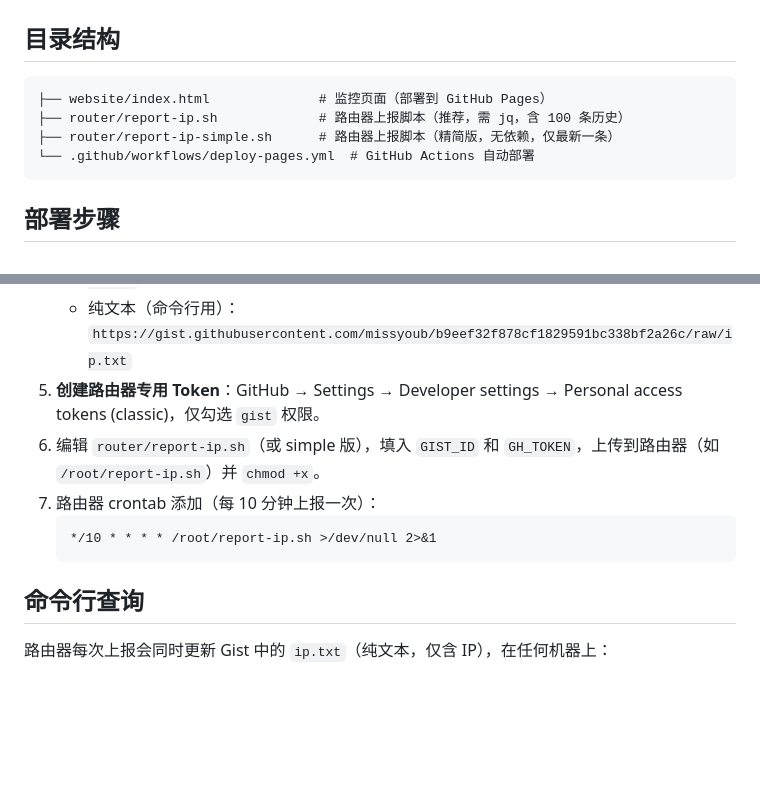
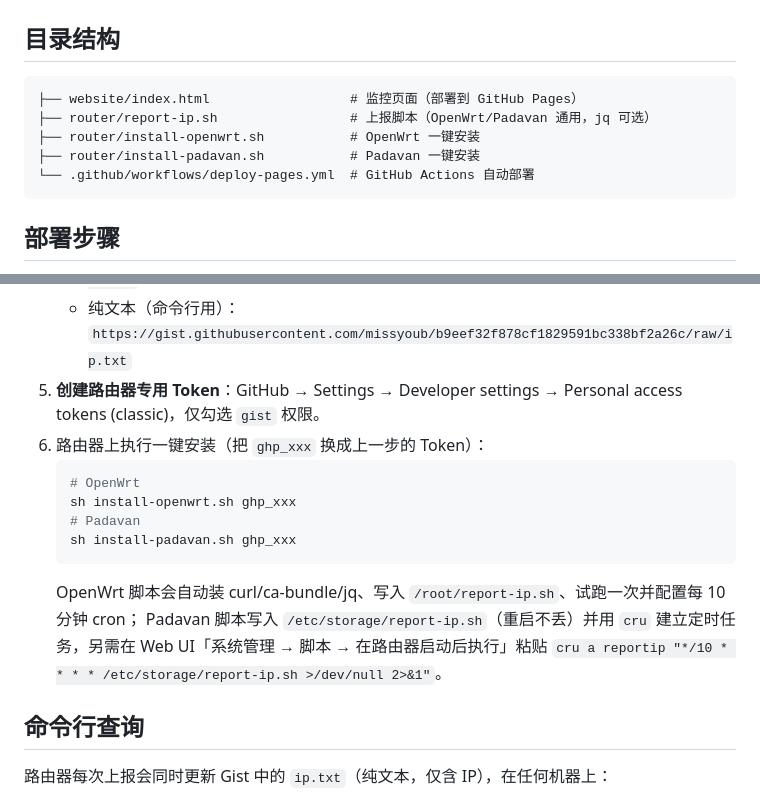
Before and after one commit to missyoub/home-ip-monitor, a Markdown page: README.md, 2 parts joined by grey strips. GitHub-like rendering; blank space fills up the shorter version.

Commit message:
docs: 更新部署流程为一键安装

````diff
--- a/README.md
+++ b/README.md
@@ -21,9 +21,10 @@
 ## 目录结构
 
 ```
-├── website/index.html              # 监控页面（部署到 GitHub Pages）
-├── router/report-ip.sh             # 路由器上报脚本（推荐，需 jq，含 100 条历史）
-├── router/report-ip-simple.sh      # 路由器上报脚本（精简版，无依赖，仅最新一条）
+├── website/index.html                  # 监控页面（部署到 GitHub Pages）
+├── router/report-ip.sh                 # 上报脚本（OpenWrt/Padavan 通用，jq 可选）
+├── router/install-openwrt.sh           # OpenWrt 一键安装
+├── router/install-padavan.sh           # Padavan 一键安装
 └── .github/workflows/deploy-pages.yml  # GitHub Actions 自动部署
 ```
 
@@ -37,11 +38,16 @@
    - 结构化数据（页面用）：`https://gist.githubusercontent.com/missyoub/b9eef32f878cf1829591bc338bf2a26c/raw/ip.json`
    - 纯文本（命令行用）：`https://gist.githubusercontent.com/missyoub/b9eef32f878cf1829591bc338bf2a26c/raw/ip.txt`
 5. **创建路由器专用 Token**：GitHub → Settings → Developer settings → Personal access tokens (classic)，仅勾选 `gist` 权限。
-6. 编辑 `router/report-ip.sh`（或 simple 版），填入 `GIST_ID` 和 `GH_TOKEN`，上传到路由器（如 `/root/report-ip.sh`）并 `chmod +x`。
-7. 路由器 crontab 添加（每 10 分钟上报一次）：
+6. 路由器上执行一键安装（把 `ghp_xxx` 换成上一步的 Token）：
+   ```sh
+   # OpenWrt
+   sh install-openwrt.sh ghp_xxx
+   # Padavan
+   sh install-padavan.sh ghp_xxx
    ```
-   */10 * * * * /root/report-ip.sh >/dev/null 2>&1
-   ```
+   OpenWrt 脚本会自动装 curl/ca-bundle/jq、写入 `/root/report-ip.sh`、试跑一次并配置每 10 分钟 cron；
+   Padavan 脚本写入 `/etc/storage/report-ip.sh`（重启不丢）并用 `cru` 建立定时任务，另需在
+   Web UI「系统管理 → 脚本 → 在路由器启动后执行」粘贴 `cru a reportip "*/10 * * * * /etc/storage/report-ip.sh >/dev/null 2>&1"`。
 
 ## 命令行查询
 
````
